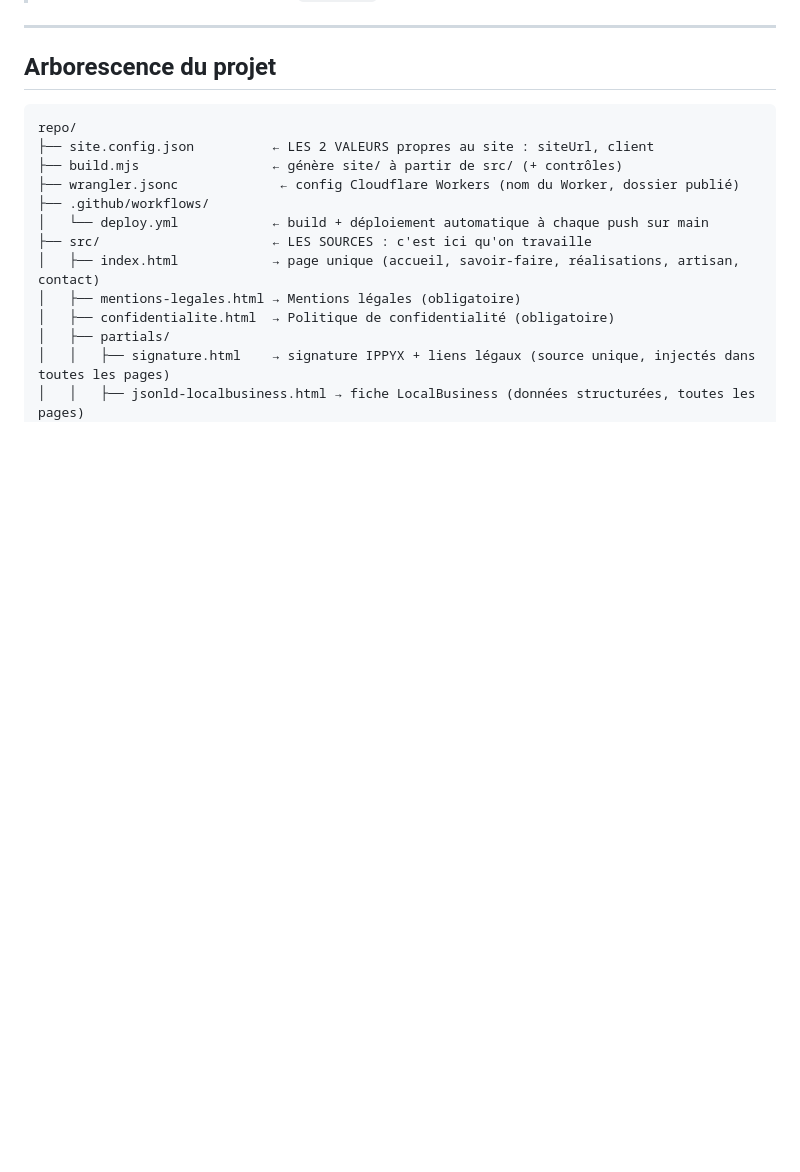
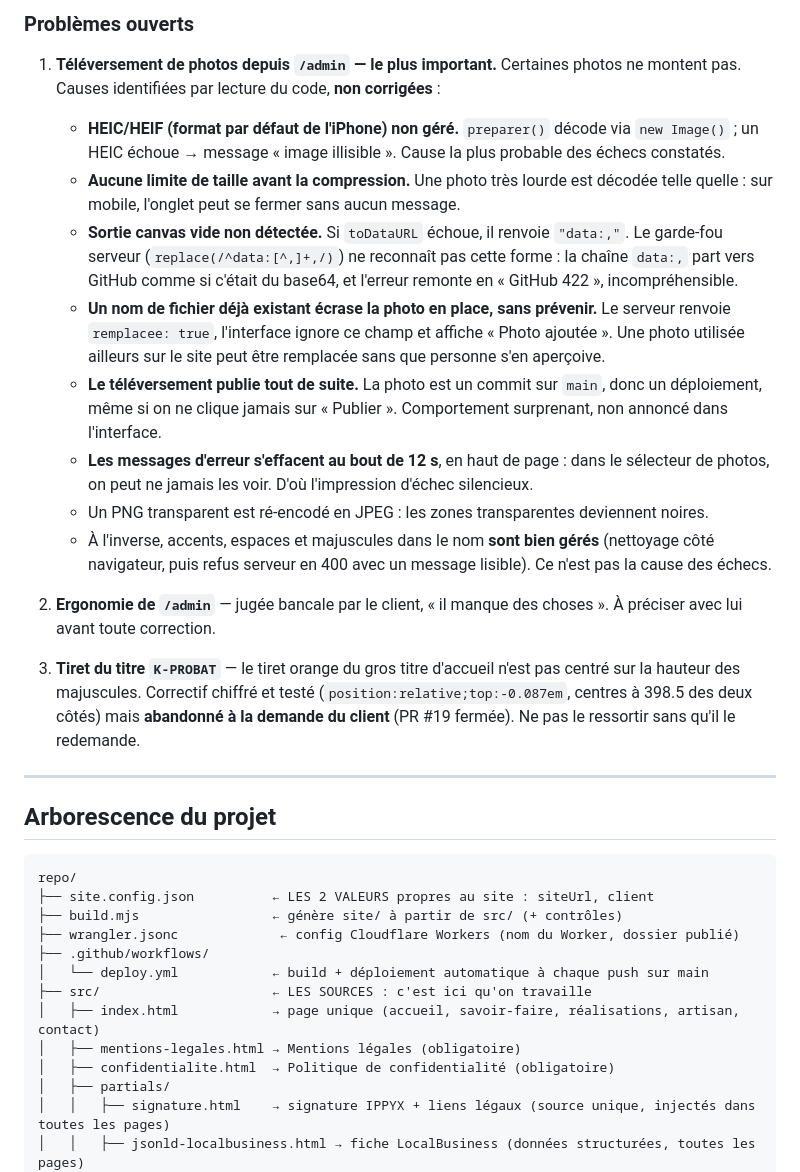
Before and after one commit to Ergun8301/K-PROBAT, a Markdown page: MAINTENANCE.md, the part around one of its changes. Drawn GitHub-style; blank space fills up the shorter version.

```diff
--- a/MAINTENANCE.md
+++ b/MAINTENANCE.md
@@ -10,3 +65,42 @@ modifie avec un éditeur de texte (VS Code recommandé, gratuit).
+### Problèmes ouverts
+
+1. **Téléversement de photos depuis `/admin` — le plus important.**
+   Certaines photos ne montent pas. Causes identifiées par lecture du code,
+   **non corrigées** :
+   - **HEIC/HEIF (format par défaut de l'iPhone) non géré.** `preparer()`
+     décode via `new Image()` ; un HEIC échoue → message « image illisible ».
+     Cause la plus probable des échecs constatés.
+   - **Aucune limite de taille avant la compression.** Une photo très lourde
+     est décodée telle quelle : sur mobile, l'onglet peut se fermer sans aucun
+     message.
+   - **Sortie canvas vide non détectée.** Si `toDataURL` échoue, il renvoie
+     `"data:,"`. Le garde-fou serveur (`replace(/^data:[^,]+,/)`) ne reconnaît
+     pas cette forme : la chaîne `data:,` part vers GitHub comme si c'était du
+     base64, et l'erreur remonte en « GitHub 422 », incompréhensible.
+   - **Un nom de fichier déjà existant écrase la photo en place, sans
+     prévenir.** Le serveur renvoie `remplacee: true`, l'interface ignore ce
+     champ et affiche « Photo ajoutée ». Une photo utilisée ailleurs sur le
+     site peut être remplacée sans que personne s'en aperçoive.
+   - **Le téléversement publie tout de suite.** La photo est un commit sur
+     `main`, donc un déploiement, même si on ne clique jamais sur « Publier ».
+     Comportement surprenant, non annoncé dans l'interface.
+   - **Les messages d'erreur s'effacent au bout de 12 s**, en haut de page :
+     dans le sélecteur de photos, on peut ne jamais les voir. D'où
+     l'impression d'échec silencieux.
+   - Un PNG transparent est ré-encodé en JPEG : les zones transparentes
+     deviennent noires.
+   - À l'inverse, accents, espaces et majuscules dans le nom **sont bien
+     gérés** (nettoyage côté navigateur, puis refus serveur en 400 avec un
+     message lisible). Ce n'est pas la cause des échecs.
+
+2. **Ergonomie de `/admin`** — jugée bancale par le client, « il manque des
+   choses ». À préciser avec lui avant toute correction.
+
+3. **Tiret du titre `K-PROBAT`** — le tiret orange du gros titre d'accueil
+   n'est pas centré sur la hauteur des majuscules. Correctif chiffré et testé
+   (`position:relative;top:-0.087em`, centres à 398.5 des deux côtés) mais
+   **abandonné à la demande du client** (PR #19 fermée). Ne pas le ressortir
+   sans qu'il le redemande.
 
 ---
 
```
Also changed, not shown: other parts of MAINTENANCE.md (+55 -0 lines).
